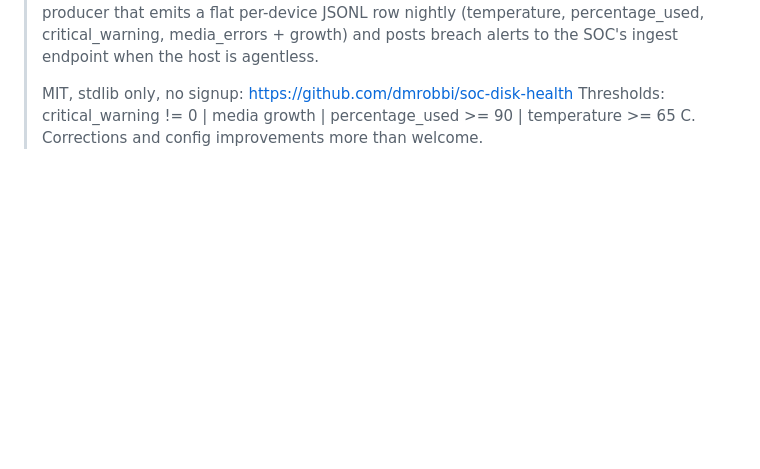
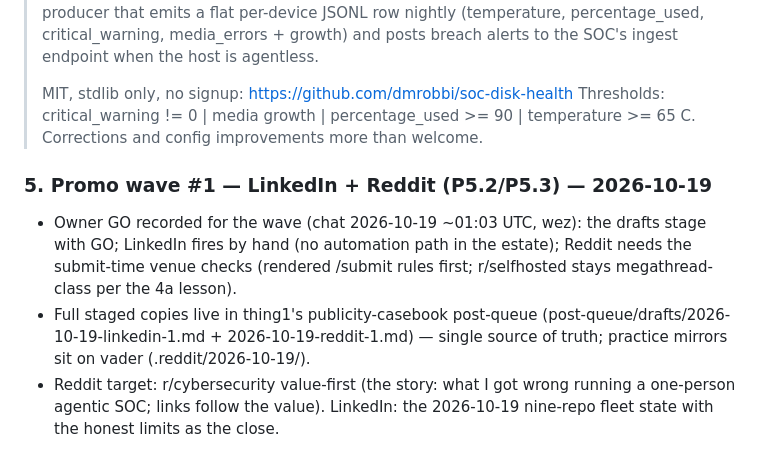
Before and after one commit to dmrobbi/kevstig, a Markdown page: drafts/launch-drafts.md, the part around the change. GitHub-like rendering; blank space fills up the shorter version.

Commit message:
docs: launch-drafts section 5 - promo wave record for LinkedIn/Reddit #1 (GO recorded; queue copies = source of truth)

```diff
--- a/drafts/launch-drafts.md
+++ b/drafts/launch-drafts.md
@@ -181,3 +181,17 @@ companion runbook: https://github.com/dmrobbi/soc-openclaw
 > Thresholds: critical_warning != 0 | media growth | percentage_used >=
 > 90 | temperature >= 65 C. Corrections and config improvements more
 > than welcome.
+
+### 5. Promo wave #1 — LinkedIn + Reddit (P5.2/P5.3) — 2026-10-19
+
+- Owner GO recorded for the wave (chat 2026-10-19 ~01:03 UTC, wez): the
+  drafts stage with GO; LinkedIn fires by hand (no automation path in the
+  estate); Reddit needs the submit-time venue checks (rendered /submit rules
+  first; r/selfhosted stays megathread-class per the 4a lesson).
+- Full staged copies live in thing1's publicity-casebook post-queue
+  (post-queue/drafts/2026-10-19-linkedin-1.md + 2026-10-19-reddit-1.md) —
+  single source of truth; practice mirrors sit on vader
+  (.reddit/2026-10-19/).
+- Reddit target: r/cybersecurity value-first (the story: what I got wrong
+  running a one-person agentic SOC; links follow the value). LinkedIn: the
+  2026-10-19 nine-repo fleet state with the honest limits as the close.
```
